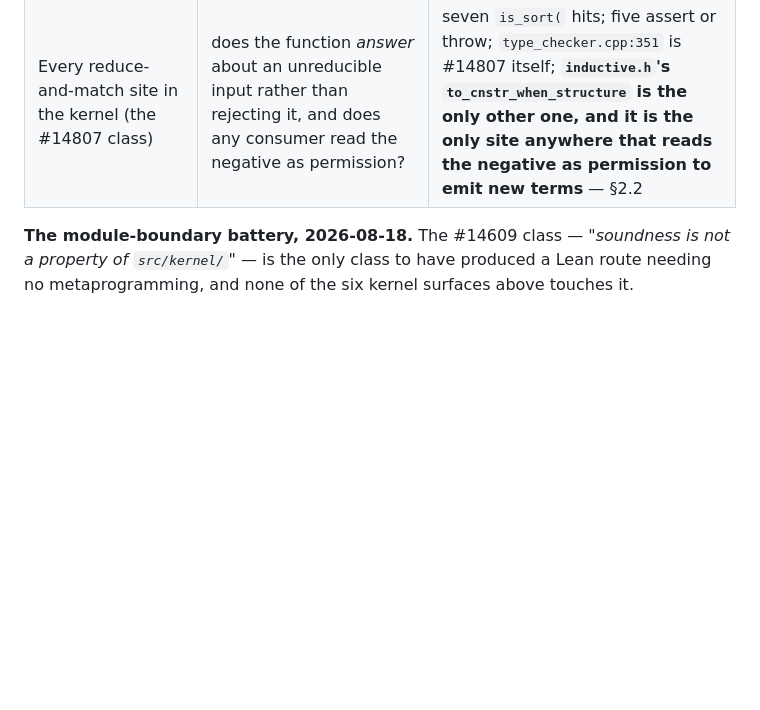
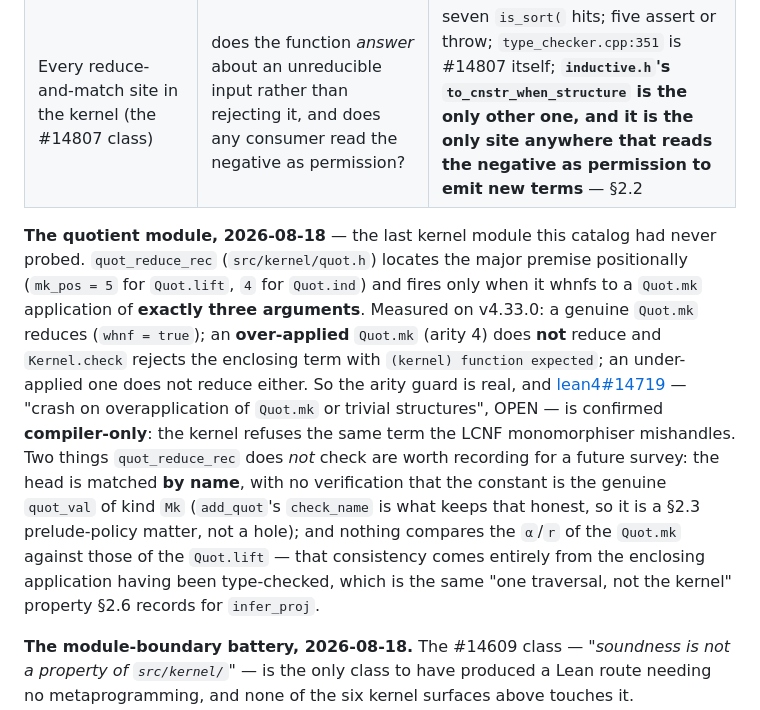
Before and after one commit to VladimirReshetnikov/Shenanigans, a Markdown page: CATALOG.md, the part around the change. Drawn GitHub-style; blank space fills up the shorter version.

Commit message:
The quotient module holds too; that was the last unprobed kernel module
quot_reduce_rec locates the major premise positionally and fires only when it
whnfs to a Quot.mk application of exactly three arguments. Measured on v4.33.0:
a genuine Quot.mk reduces to `true`; an over-applied one (arity 4) does not
reduce, and Kernel.check rejects the enclosing term with "(kernel) function
expected"; under-applied does not reduce either.

That independently confirms lean4#14719 -- "crash on overapplication of Quot.mk
or trivial structures", still open -- as compiler-only. The kernel refuses the
very term the LCNF monomorphiser mishandles, so the classification this session
gave it on first reading is right for a reason now measured rather than assumed.

Two properties recorded for a future survey rather than as defects. The head is
matched BY NAME, with no check that the constant is the genuine quot_val of kind
Mk -- add_quot's check_name is what keeps that honest, which makes it a section
2.3 prelude-policy matter rather than a hole. And nothing compares the alpha/r
of the Quot.mk against those of the Quot.lift; that consistency comes entirely
from the enclosing application having been type-checked, which is the same "a
property of one traversal, not of the kernel" observation section 2.6 already
records for infer_proj.

Co-Authored-By: Claude Opus 5 <noreply@anthropic.com>

```diff
--- a/CATALOG.md
+++ b/CATALOG.md
@@ -1214,6 +1214,26 @@ declaration**. What it ruled out:
 | Mode flags versus caches, beyond `equiv_manager` | `infer_only`, `cheap_rec`/`cheap_proj`, `m_eager_reduce`, `m_definition_safety` against the keys of `m_infer_type`, `m_whnf`, `m_whnf_core`, `m_failure`, `m_unfold` | one anomaly — `m_eager_reduce` is not part of `m_eqv_manager`'s key, so an eager-only verdict is consumable by a later non-eager query in the same declaration — and no route past it |
 | Every reduce-and-match site in the kernel (the #14807 class) | does the function *answer* about an unreducible input rather than rejecting it, and does any consumer read the negative as permission? | seven `is_sort(` hits; five assert or throw; `type_checker.cpp:351` is #14807 itself; **`inductive.h`'s `to_cnstr_when_structure` is the only other one, and it is the only site anywhere that reads the negative as permission to emit new terms** — §2.2 |
 
+**The quotient module, 2026-08-18** — the last kernel module this catalog had
+never probed. `quot_reduce_rec` (`src/kernel/quot.h`) locates the major premise
+positionally (`mk_pos = 5` for `Quot.lift`, `4` for `Quot.ind`) and fires only
+when it whnfs to a `Quot.mk` application of **exactly three arguments**.
+Measured on v4.33.0: a genuine `Quot.mk` reduces (`whnf = true`); an
+**over-applied** `Quot.mk` (arity 4) does **not** reduce and `Kernel.check`
+rejects the enclosing term with `(kernel) function expected`; an under-applied
+one does not reduce either. So the arity guard is real, and
+[lean4#14719](https://github.com/leanprover/lean4/issues/14719) — "crash on
+overapplication of `Quot.mk` or trivial structures", OPEN — is confirmed
+**compiler-only**: the kernel refuses the same term the LCNF monomorphiser
+mishandles. Two things `quot_reduce_rec` does *not* check are worth recording
+for a future survey: the head is matched **by name**, with no verification that
+the constant is the genuine `quot_val` of kind `Mk` (`add_quot`'s `check_name`
+is what keeps that honest, so it is a §2.3 prelude-policy matter, not a hole);
+and nothing compares the `α`/`r` of the `Quot.mk` against those of the
+`Quot.lift` — that consistency comes entirely from the enclosing application
+having been type-checked, which is the same "one traversal, not the kernel"
+property §2.6 records for `infer_proj`.
+
 **The module-boundary battery, 2026-08-18.** The #14609 class — *"soundness is
 not a property of `src/kernel/`"* — is the only class to have produced a Lean
 route needing no metaprogramming, and none of the six kernel surfaces above
```
